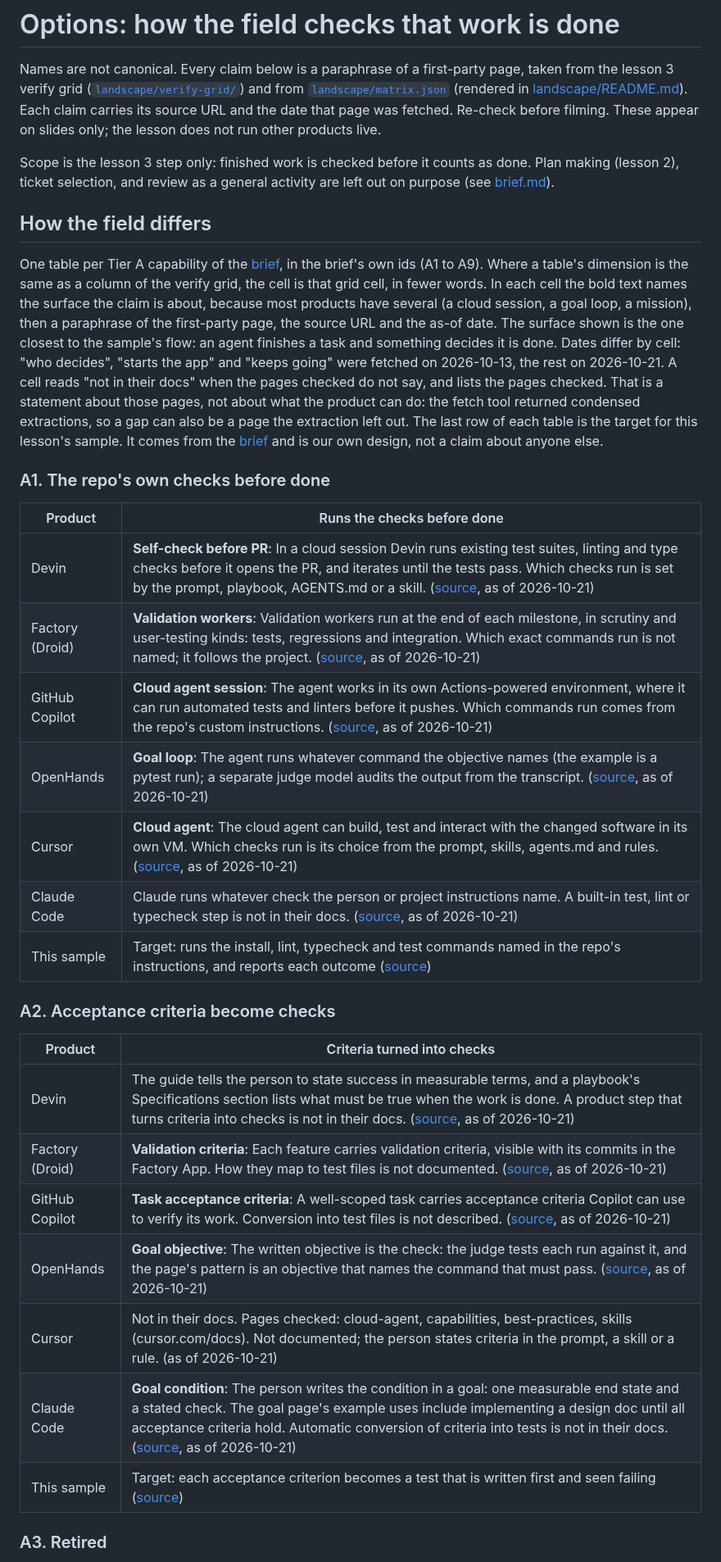
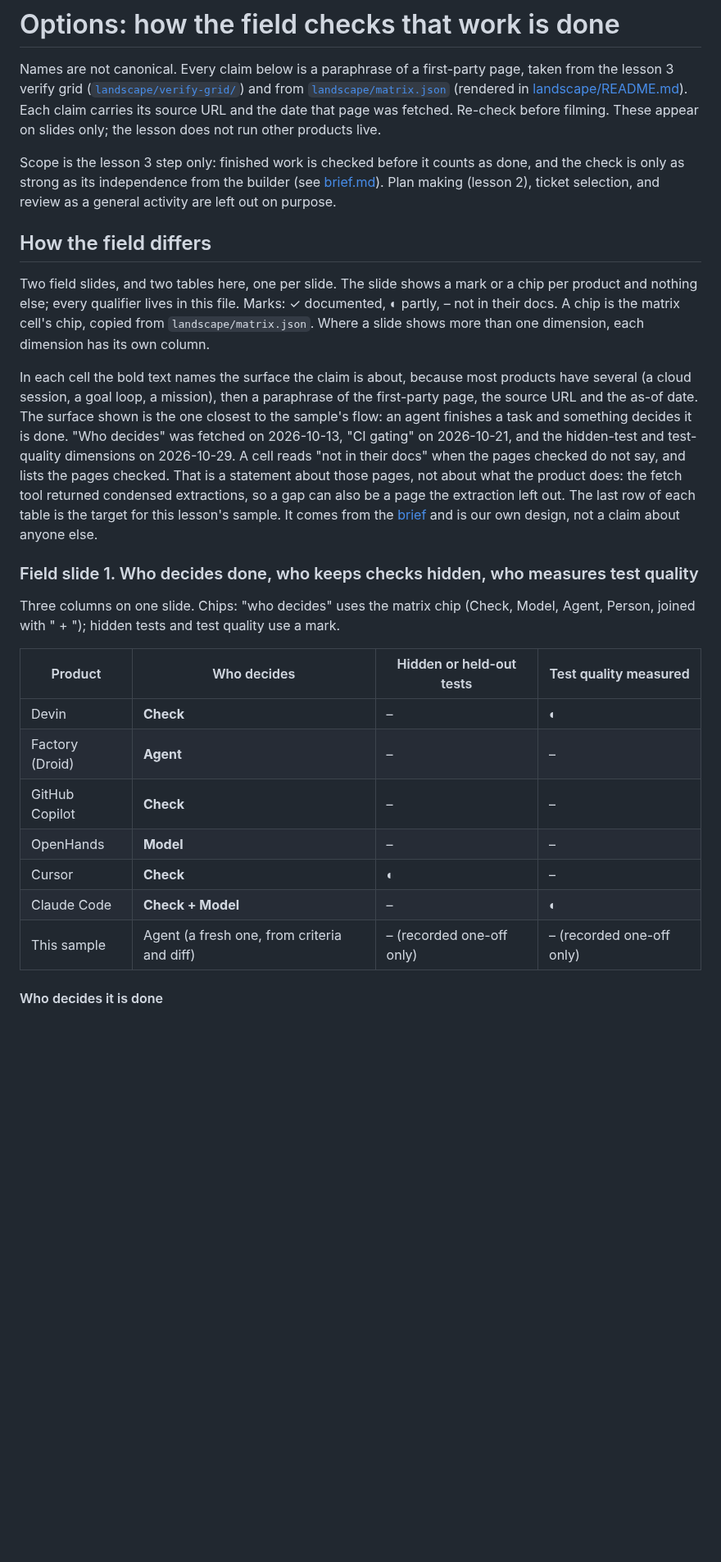
Before and after one commit to app-vitals/how-to-factory, a Markdown page: lessons/03-done-means-checked/options.md, the part around one of its changes. Shown at 82% size. Rendered like a GitHub page; blank space fills up the shorter version.

```diff
--- a/lessons/03-done-means-checked/options.md
+++ b/lessons/03-done-means-checked/options.md
@@ -5,44 +5,39 @@ Names are not canonical. Every claim below is a paraphrase of a first-party page
 (rendered in [landscape/README.md](../../landscape/README.md)). Each claim carries its source URL and the date that page was
 fetched. Re-check before filming. These appear on slides only; the lesson does not run other products live.
 
-Scope is the lesson 3 step only: finished work is checked before it counts as done. Plan making (lesson 2), ticket selection,
-and review as a general activity are left out on purpose (see [brief.md](brief.md)).
+Scope is the lesson 3 step only: finished work is checked before it counts as done, and the check is only as strong as its
+independence from the builder (see [brief.md](brief.md)). Plan making (lesson 2), ticket selection, and review as a general
+activity are left out on purpose.
 
 ## How the field differs
 
-One table per Tier A capability of the [brief](brief.md), in the brief's own ids (A1 to A9). Where a table's dimension is
-the same as a column of the verify grid, the cell is that grid cell, in fewer words. In each cell the bold text names the
-surface the claim is about, because most products have several (a cloud session, a goal loop, a mission), then a paraphrase of
-the first-party page, the source URL and the as-of date. The surface shown is the one closest to the sample's flow: an agent
-finishes a task and something decides it is done. Dates differ by cell: "who decides", "starts the app" and "keeps going" were
-fetched on 2026-10-13, the rest on 2026-10-21. A cell reads "not in their docs" when the pages checked do not say, and lists
-the pages checked. That is a statement about those pages, not about what the product can do: the fetch tool returned condensed
-extractions, so a gap can also be a page the extraction left out. The last row of each table is the target for this lesson's
-sample. It comes from the [brief](brief.md) and is our own design, not a claim about anyone else.
+Two field slides, and two tables here, one per slide. The slide shows a mark or a chip per product and nothing else; every
+qualifier lives in this file. Marks: ✓ documented, ◐ partly, – not in their docs. A chip is the matrix cell's chip, copied
+from `landscape/matrix.json`. Where a slide shows more than one dimension, each dimension has its own column.
 
-### A1. The repo's own checks before done
+In each cell the bold text names the surface the claim is about, because most products have several (a cloud session, a goal
+loop, a mission), then a paraphrase of the first-party page, the source URL and the as-of date. The surface shown is the one
+closest to the sample's flow: an agent finishes a task and something decides it is done. "Who decides" was fetched on
+2026-10-13, "CI gating" on 2026-10-21, and the hidden-test and test-quality dimensions on 2026-10-29. A cell reads "not in
+their docs" when the pages checked do not say, and lists the pages checked. That is a statement about those pages, not about
+what the product does: the fetch tool returned condensed extractions, so a gap can also be a page the extraction left out. The
+last row of each table is the target for this lesson's sample. It comes from the [brief](brief.md) and is our own design, not
+a claim about anyone else.
 
-| Product | Runs the checks before done |
-|---|---|
-| Devin | **Self-check before PR**: In a cloud session Devin runs existing test suites, linting and type checks before it opens the PR, and iterates until the tests pass. Which checks run is set by the prompt, playbook, AGENTS.md or a skill. ([source](https://docs.devin.ai/essential-guidelines/sdlc-integration.md), as of 2026-10-21) |
-| Factory (Droid) | **Validation workers**: Validation workers run at the end of each milestone, in scrutiny and user-testing kinds: tests, regressions and integration. Which exact commands run is not named; it follows the project. ([source](https://docs.factory.com/missions/planning), as of 2026-10-21) |
-| GitHub Copilot | **Cloud agent session**: The agent works in its own Actions-powered environment, where it can run automated tests and linters before it pushes. Which commands run comes from the repo's custom instructions. ([source](https://docs.github.com/en/copilot/how-tos/copilot-on-github/use-copilot-agents/manage-and-track-agents), as of 2026-10-21) |
-| OpenHands | **Goal loop**: The agent runs whatever command the objective names (the example is a pytest run); a separate judge model audits the output from the transcript. ([source](https://docs.openhands.dev/sdk/guides/convo-goal.md), as of 2026-10-21) |
-| Cursor | **Cloud agent**: The cloud agent can build, test and interact with the changed software in its own VM. Which checks run is its choice from the prompt, skills, agents.md and rules. ([source](https://cursor.com/docs/cloud-agent.md), as of 2026-10-21) |
-| Claude Code | Claude runs whatever check the person or project instructions name. A built-in test, lint or typecheck step is not in their docs. ([source](https://code.claude.com/docs/en/best-practices.md), as of 2026-10-21) |
-| This sample | Target: runs the install, lint, typecheck and test commands named in the repo's instructions, and reports each outcome ([source](brief.md)) |
+### Field slide 1. Who decides done, who keeps checks hidden, who measures test quality
 
-### A2. Acceptance criteria become checks
+Three columns on one slide. Chips: "who decides" uses the matrix chip (Check, Model, Agent, Person, joined with " + ");
+hidden tests and test quality use a mark.
 
-| Product | Criteria turned into checks |
-|---|---|
-| Devin | The guide tells the person to state success in measurable terms, and a playbook's Specifications section lists what must be true when the work is done. A product step that turns criteria into checks is not in their docs. ([source](https://docs.devin.ai/product-guides/creating-playbooks.md), as of 2026-10-21) |
-| Factory (Droid) | **Validation criteria**: Each feature carries validation criteria, visible with its commits in the Factory App. How they map to test files is not documented. ([source](https://docs.factory.com/missions/running-app), as of 2026-10-21) |
-| GitHub Copilot | **Task acceptance criteria**: A well-scoped task carries acceptance criteria Copilot can use to verify its work. Conversion into test files is not described. ([source](https://docs.github.com/en/copilot/tutorials/cloud-agent/get-the-best-results), as of 2026-10-21) |
-| OpenHands | **Goal objective**: The written objective is the check: the judge tests each run against it, and the page's pattern is an objective that names the command that must pass. ([source](https://docs.openhands.dev/sdk/guides/convo-goal.md), as of 2026-10-21) |
-| Cursor | Not in their docs. Pages checked: cloud-agent, capabilities, best-practices, skills (cursor.com/docs). Not documented; the person states criteria in the prompt, a skill or a rule. (as of 2026-10-21) |
-| Claude Code | **Goal condition**: The person writes the condition in a goal: one measurable end state and a stated check. The goal page's example uses include implementing a design doc until all acceptance criteria hold. Automatic conversion of criteria into tests is not in their docs. ([source](https://code.claude.com/docs/en/goal.md), as of 2026-10-21) |
-| This sample | Target: each acceptance criterion becomes a test that is written first and seen failing ([source](brief.md)) |
+| Product | Who decides | Hidden or held-out tests | Test quality measured |
+|---|---|---|---|
+| Devin | **Check** | – | ◐ |
+| Factory (Droid) | **Agent** | – | – |
+| GitHub Copilot | **Check** | – | – |
+| OpenHands | **Model** | – | – |
+| Cursor | **Check** | ◐ | – |
+| Claude Code | **Check + Model** | – | ◐ |
+| This sample | Agent (a fresh one, from criteria and diff) | – (recorded one-off only) | – (recorded one-off only) |
 
-### A3. Retired
+#### Who decides it is done
 
```
Also changed, not shown: other parts of lessons/03-done-means-checked/options.md (+54 -76 lines).
